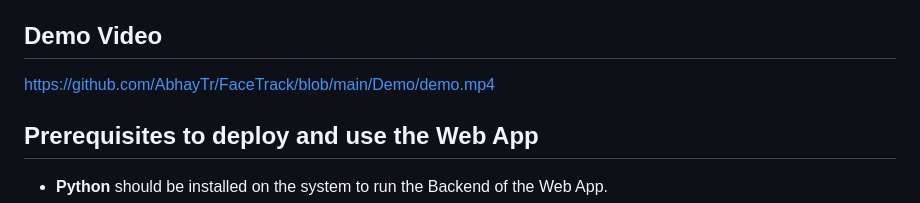
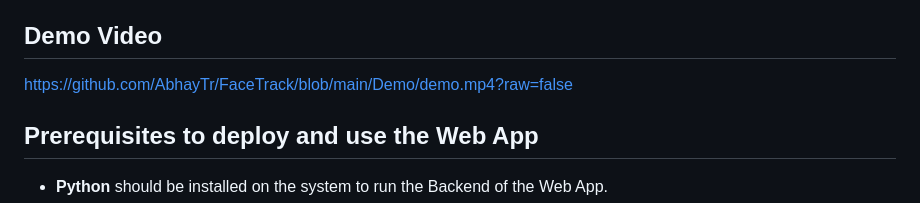
Before and after one commit to AbhayTr/FaceTrack, a Markdown page: README.md, the part around the change. Drawn GitHub-style.

```diff
--- a/README.md
+++ b/README.md
@@ -3,7 +3,7 @@ An AI Based Facial Attendance System developed in 1 day for the T-Hunt Hackathon
 
 ## Demo Video
 
-https://github.com/AbhayTr/FaceTrack/blob/main/Demo/demo.mp4
+https://github.com/AbhayTr/FaceTrack/blob/main/Demo/demo.mp4?raw=false
 
 ## Prerequisites to deploy and use the Web App
   - **Python** should be installed on the system to run the Backend of the Web App.
```
